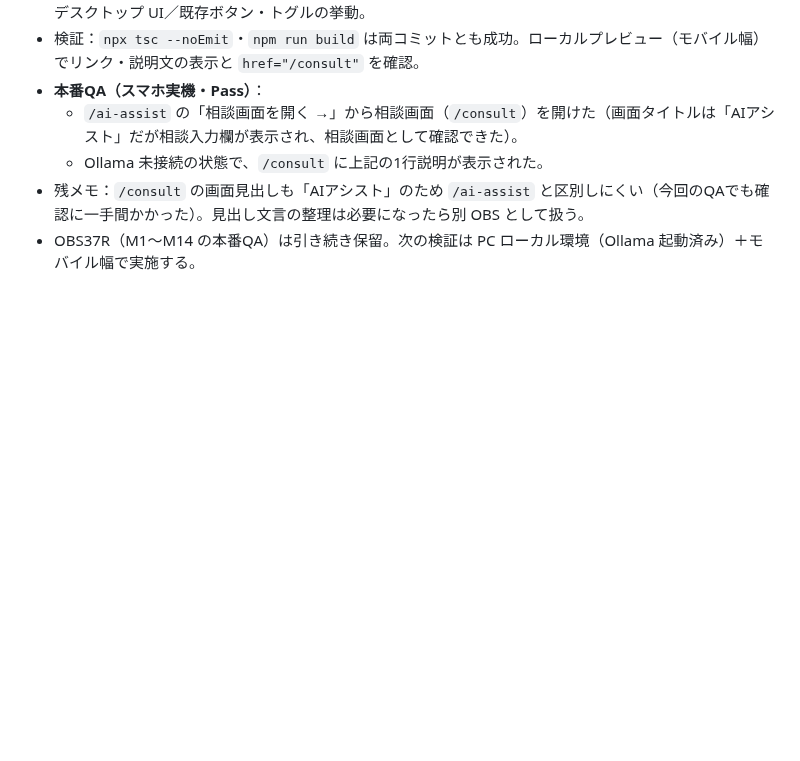
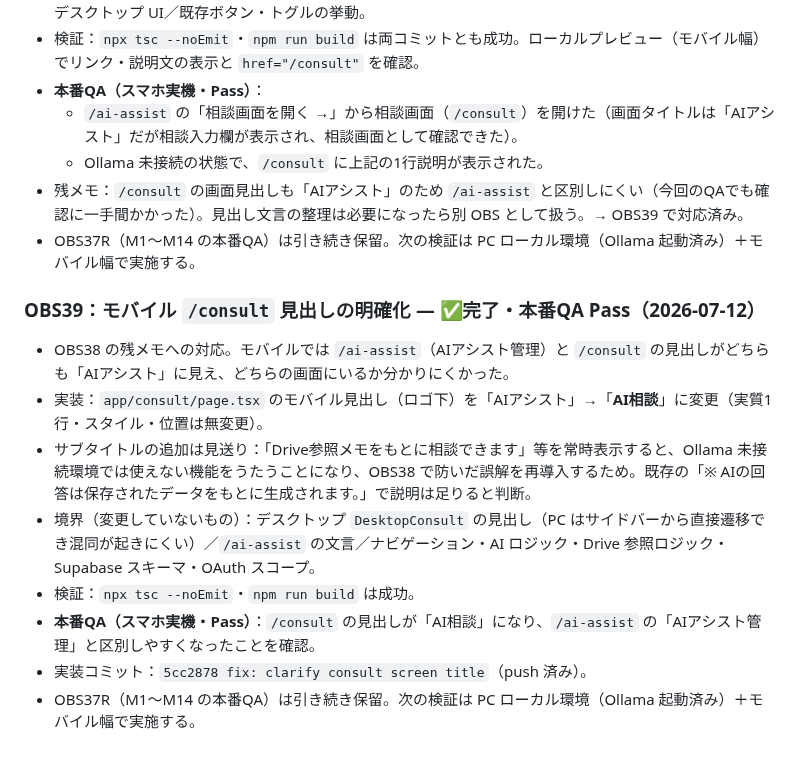
Before and after one commit to takechan1972/mybrain-web, a Markdown page: docs/PROJECT_STATUS.md, the part around the change. GitHub-like rendering; blank space fills up the shorter version.

Commit message:
docs: record OBS39 consult title qa result

```diff
--- a/docs/PROJECT_STATUS.md
+++ b/docs/PROJECT_STATUS.md
@@ -510,5 +510,16 @@
 - **本番QA（スマホ実機・Pass）**：
   - `/ai-assist` の「相談画面を開く →」から相談画面（`/consult`）を開けた（画面タイトルは「AIアシスト」だが相談入力欄が表示され、相談画面として確認できた）。
   - Ollama 未接続の状態で、`/consult` に上記の1行説明が表示された。
-- 残メモ：`/consult` の画面見出しも「AIアシスト」のため `/ai-assist` と区別しにくい（今回のQAでも確認に一手間かかった）。見出し文言の整理は必要になったら別 OBS として扱う。
+- 残メモ：`/consult` の画面見出しも「AIアシスト」のため `/ai-assist` と区別しにくい（今回のQAでも確認に一手間かかった）。見出し文言の整理は必要になったら別 OBS として扱う。→ OBS39 で対応済み。
 - OBS37R（M1〜M14 の本番QA）は引き続き保留。次の検証は PC ローカル環境（Ollama 起動済み）＋モバイル幅で実施する。
+
+### OBS39：モバイル `/consult` 見出しの明確化 — ✅完了・本番QA Pass（2026-07-12）
+
+- OBS38 の残メモへの対応。モバイルでは `/ai-assist`（AIアシスト管理）と `/consult` の見出しがどちらも「AIアシスト」に見え、どちらの画面にいるか分かりにくかった。
+- 実装：`app/consult/page.tsx` のモバイル見出し（ロゴ下）を「AIアシスト」→「**AI相談**」に変更（実質1行・スタイル・位置は無変更）。
+- サブタイトルの追加は見送り：「Drive参照メモをもとに相談できます」等を常時表示すると、Ollama 未接続環境では使えない機能をうたうことになり、OBS38 で防いだ誤解を再導入するため。既存の「※ AIの回答は保存されたデータをもとに生成されます。」で説明は足りると判断。
+- 境界（変更していないもの）：デスクトップ `DesktopConsult` の見出し（PC はサイドバーから直接遷移でき混同が起きにくい）／`/ai-assist` の文言／ナビゲーション・AI ロジック・Drive 参照ロジック・Supabase スキーマ・OAuth スコープ。
+- 検証：`npx tsc --noEmit`・`npm run build` は成功。
+- **本番QA（スマホ実機・Pass）**：`/consult` の見出しが「AI相談」になり、`/ai-assist` の「AIアシスト管理」と区別しやすくなったことを確認。
+- 実装コミット：`5cc2878 fix: clarify consult screen title`（push 済み）。
+- OBS37R（M1〜M14 の本番QA）は引き続き保留。次の検証は PC ローカル環境（Ollama 起動済み）＋モバイル幅で実施する。
```
